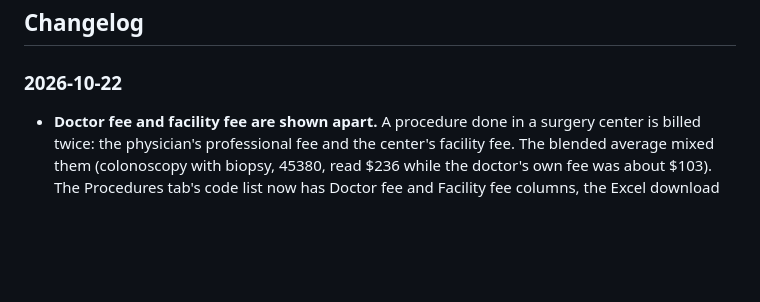
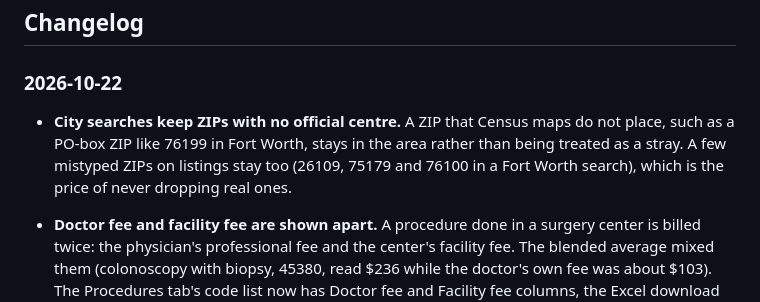
Before and after one commit to hamzailahi/ProviderPulse, a Markdown page: README.md, the part around the change. GitHub-like rendering; blank space fills up the shorter version.

```diff
--- a/README.md
+++ b/README.md
@@ -601,6 +601,11 @@ browser harness, but don't yet have dedicated scripts in `scripts/`.
 
 ### 2026-10-22
 
+- **City searches keep ZIPs with no official centre.** A ZIP that Census
+  maps do not place, such as a PO-box ZIP like 76199 in Fort Worth, stays
+  in the area rather than being treated as a stray. A few mistyped ZIPs on
+  listings stay too (26109, 75179 and 76100 in a Fort Worth search), which
+  is the price of never dropping real ones.
 - **Doctor fee and facility fee are shown apart.** A procedure done in a
   surgery center is billed twice: the physician's professional fee and the
   center's facility fee. The blended average mixed them (colonoscopy with
```
Also changed, not shown: CLAUDE.md (+5 -1 lines).
